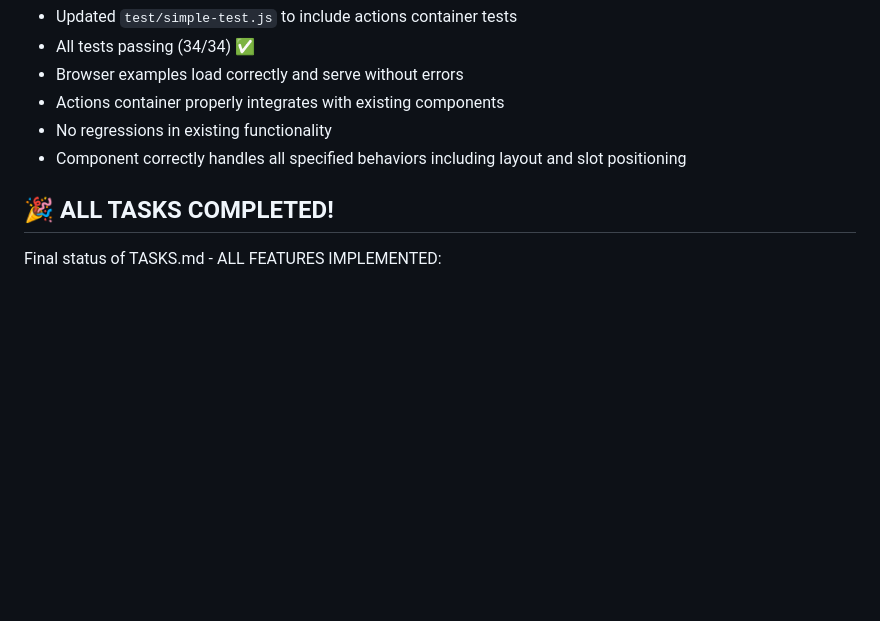
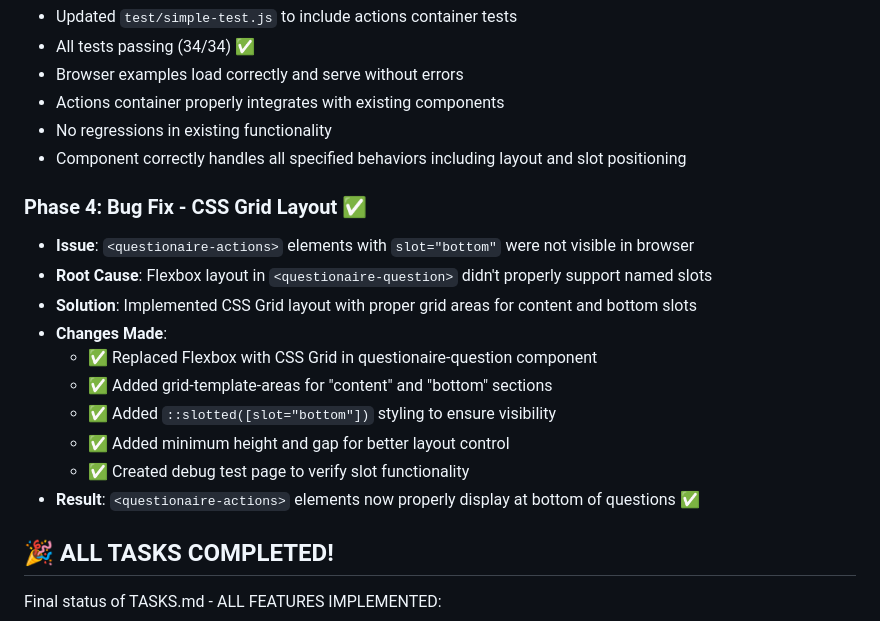
Before and after one commit to yookoala/questionaire-slides, a Markdown page: .specify/IMPLEMENTATION_SUMMARY.md, the part around the change. Rendered like a GitHub page; blank space fills up the shorter version.

Commit message:
docs: update implementation summary with CSS Grid slot fix
Added Phase 4 documentation covering the bug fix for questionaire-actions
visibility issue. The CSS Grid layout solution ensures proper slot
positioning and element visibility in the browser.

```diff
--- a/.specify/IMPLEMENTATION_SUMMARY.md
+++ b/.specify/IMPLEMENTATION_SUMMARY.md
@@ -581,6 +581,18 @@ Current status of TASKS.md after completing questionaire-action:
 - No regressions in existing functionality
 - Component correctly handles all specified behaviors including layout and slot positioning
 
+### Phase 4: Bug Fix - CSS Grid Layout ✅
+- **Issue**: `<questionaire-actions>` elements with `slot="bottom"` were not visible in browser
+- **Root Cause**: Flexbox layout in `<questionaire-question>` didn't properly support named slots
+- **Solution**: Implemented CSS Grid layout with proper grid areas for content and bottom slots
+- **Changes Made**:
+  - ✅ Replaced Flexbox with CSS Grid in questionaire-question component
+  - ✅ Added grid-template-areas for "content" and "bottom" sections
+  - ✅ Added `::slotted([slot="bottom"])` styling to ensure visibility
+  - ✅ Added minimum height and gap for better layout control
+  - ✅ Created debug test page to verify slot functionality
+- **Result**: `<questionaire-actions>` elements now properly display at bottom of questions ✅
+
 ## 🎉 ALL TASKS COMPLETED!
 
 Final status of TASKS.md - ALL FEATURES IMPLEMENTED:
```
